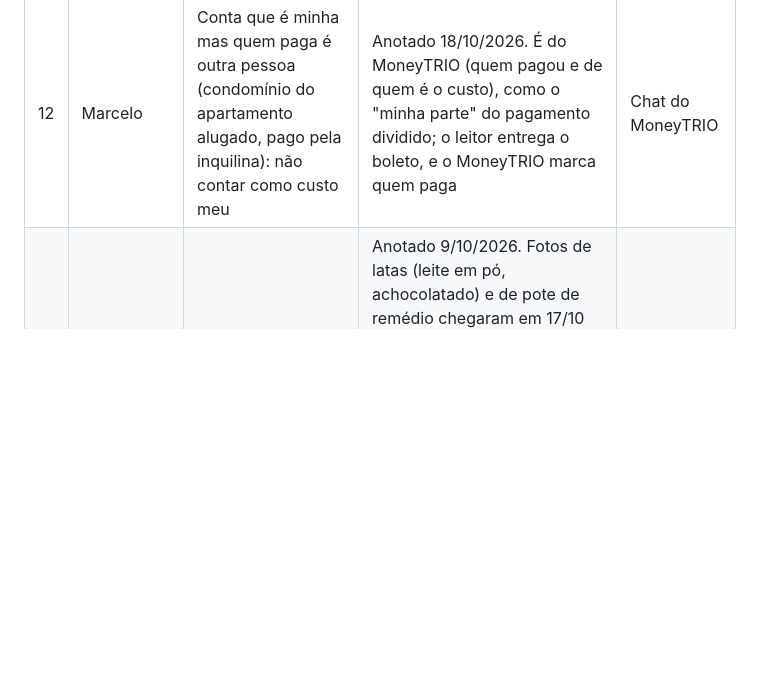
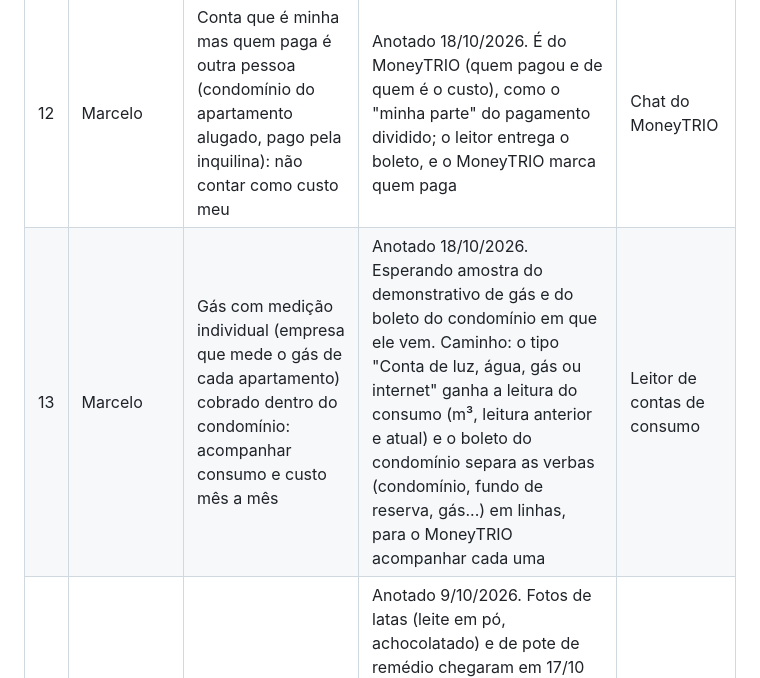
Before and after one commit to MarceloNeco/leitor-ocr, a Markdown page: PEDIDOS.md, the part around the change. Drawn GitHub-style; blank space fills up the shorter version.

Commit message:
PEDIDOS: gás com medição individual cobrado no condomínio (esperando amostra)
Co-Authored-By: Claude Opus 5.5 <noreply@anthropic.com>
Claude-Session: https://claude.ai/code/session_01Xog3f3MF3SfmhTeGggxw2p

```diff
--- a/PEDIDOS.md
+++ b/PEDIDOS.md
@@ -15,4 +15,5 @@ Uma linha por pedido, com o app de origem. O chat do leitor-ocr ordena, mede e e
 | 10 | Marcelo | Fatura de cartão em PDF: total, vencimento e lançamentos | Na 0.7.2 a fatura é reconhecida como fatura (antes cada página virava "comprovante", e uma página de simulação mostrava um valor). Ler total, vencimento e lançamentos espera o PDF original do banco (com texto dentro): o PDF "impresso" vira imagem e o OCR perde as vírgulas dos valores | Leitor de fatura |
 | 11 | Marcelo | Boleto (ex.: condomínio): ler valor e vencimento | Na 0.7.3 (motor 1.3.0): valor, vencimento e banco saem da linha digitável, conferidos pelos dígitos verificadores; o beneficiário, do texto. Antes, o boleto de condomínio em PDF saía como comprovante com o valor errado (um número da prestação de contas) | — |
 | 12 | Marcelo | Conta que é minha mas quem paga é outra pessoa (condomínio do apartamento alugado, pago pela inquilina): não contar como custo meu | Anotado 18/10/2026. É do MoneyTRIO (quem pagou e de quem é o custo), como o "minha parte" do pagamento dividido; o leitor entrega o boleto, e o MoneyTRIO marca quem paga | Chat do MoneyTRIO |
+| 13 | Marcelo | Gás com medição individual (empresa que mede o gás de cada apartamento) cobrado dentro do condomínio: acompanhar consumo e custo mês a mês | Anotado 18/10/2026. Esperando amostra do demonstrativo de gás e do boleto do condomínio em que ele vem. Caminho: o tipo "Conta de luz, água, gás ou internet" ganha a leitura do consumo (m³, leitura anterior e atual) e o boleto do condomínio separa as verbas (condomínio, fundo de reserva, gás...) em linhas, para o MoneyTRIO acompanhar cada uma | Leitor de contas de consumo |
 | 2 | HyperNutry | Rótulo de pote redondo não leu mesmo nítido: a curva do pote deforma as linhas | Anotado 9/10/2026. Fotos de latas (leite em pó, achocolatado) e de pote de remédio chegaram em 17/10 (fora do repositório): a tabela nutricional da lata é lida em parte; a frente da lata (letras artísticas na curva) quase não tem texto lido. Caminhos a medir: ler só a faixa central do rótulo, onde a curva quase não distorce; várias faixas e juntar as linhas; endireitar a curva pelas linhas de texto; e 2 ou 3 fotos girando o pote, juntadas pelo código de barras | Etapa 9 (foto) e leitor de rótulo |
```
